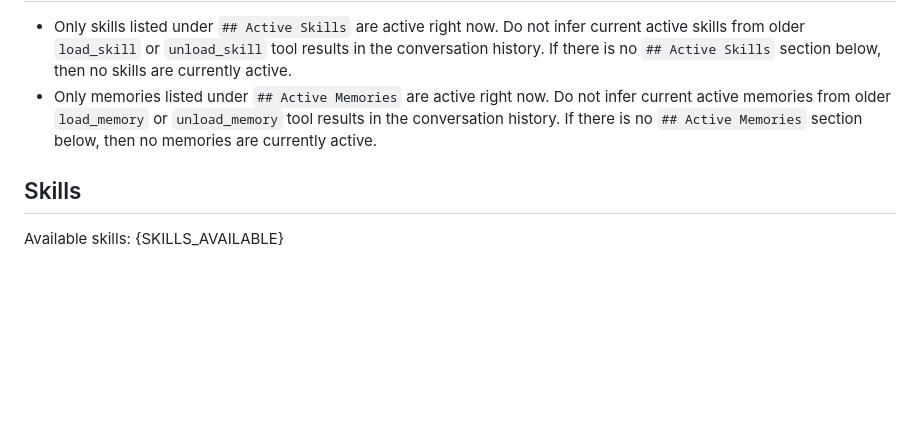
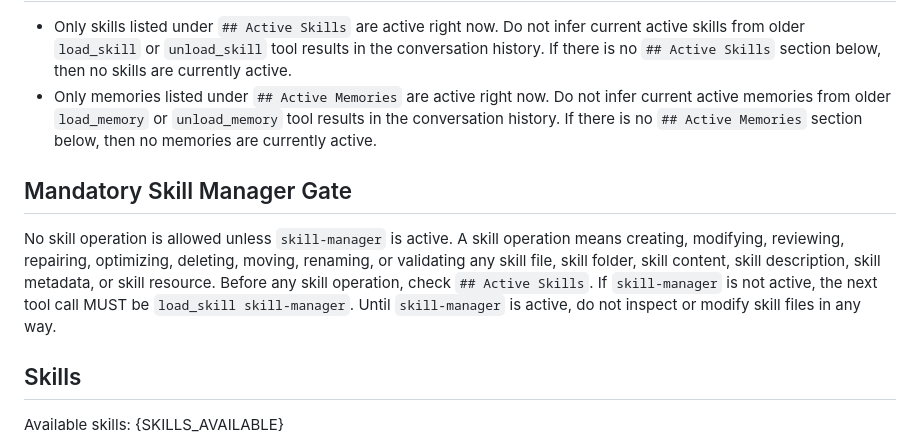
Before and after one commit to mariusg0000/blaze_ai, a Markdown page: prompts/sysprompt.md, the part around the change. Drawn GitHub-style; blank space fills up the shorter version.

```diff
--- a/prompts/sysprompt.md
+++ b/prompts/sysprompt.md
@@ -73,6 +73,13 @@ Verify the result after the batched edit.
 - Only skills listed under `## Active Skills` are active right now. Do not infer current active skills from older `load_skill` or `unload_skill` tool results in the conversation history. If there is no `## Active Skills` section below, then no skills are currently active.
 - Only memories listed under `## Active Memories` are active right now. Do not infer current active memories from older `load_memory` or `unload_memory` tool results in the conversation history. If there is no `## Active Memories` section below, then no memories are currently active.
 
+## Mandatory Skill Manager Gate
+No skill operation is allowed unless `skill-manager` is active.
+A skill operation means creating, modifying, reviewing, repairing, optimizing, deleting, moving, renaming, or validating any skill file, skill folder, skill content, skill description, skill metadata, or skill resource.
+Before any skill operation, check `## Active Skills`.
+If `skill-manager` is not active, the next tool call MUST be `load_skill skill-manager`.
+Until `skill-manager` is active, do not inspect or modify skill files in any way.
+
 ## Skills
 Available skills:
 {SKILLS_AVAILABLE}
```
Also changed, not shown: decisions/2026-06-24-1220-skill-manager-gate.md (added, +25 -0 lines).
